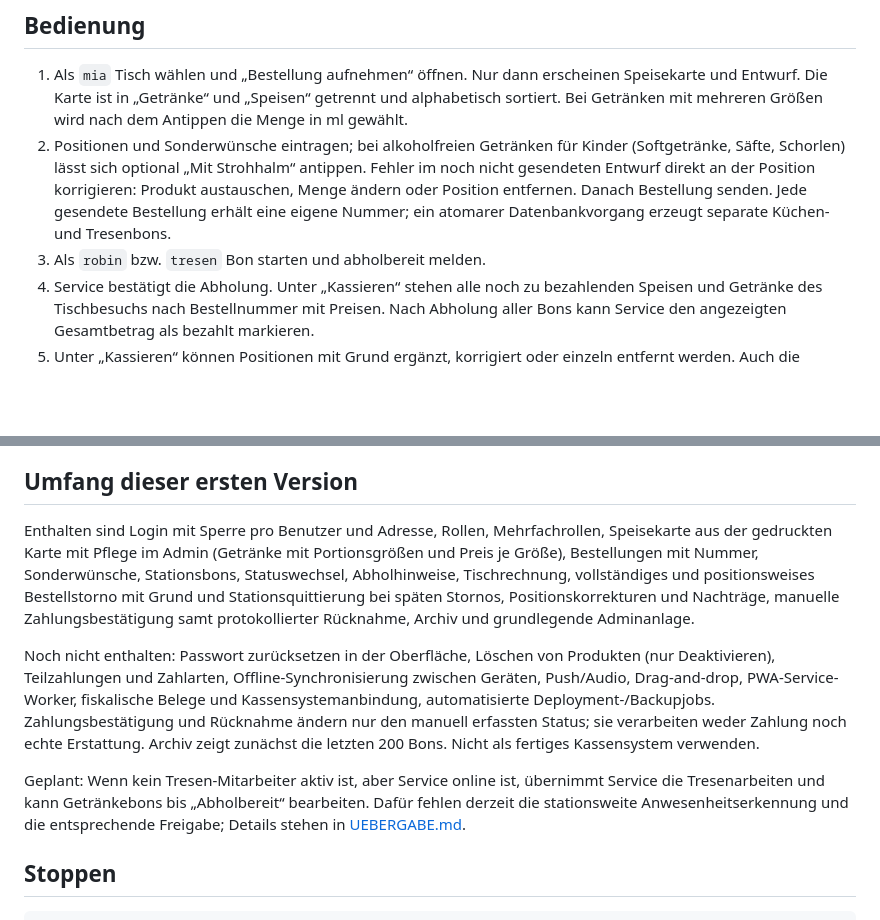
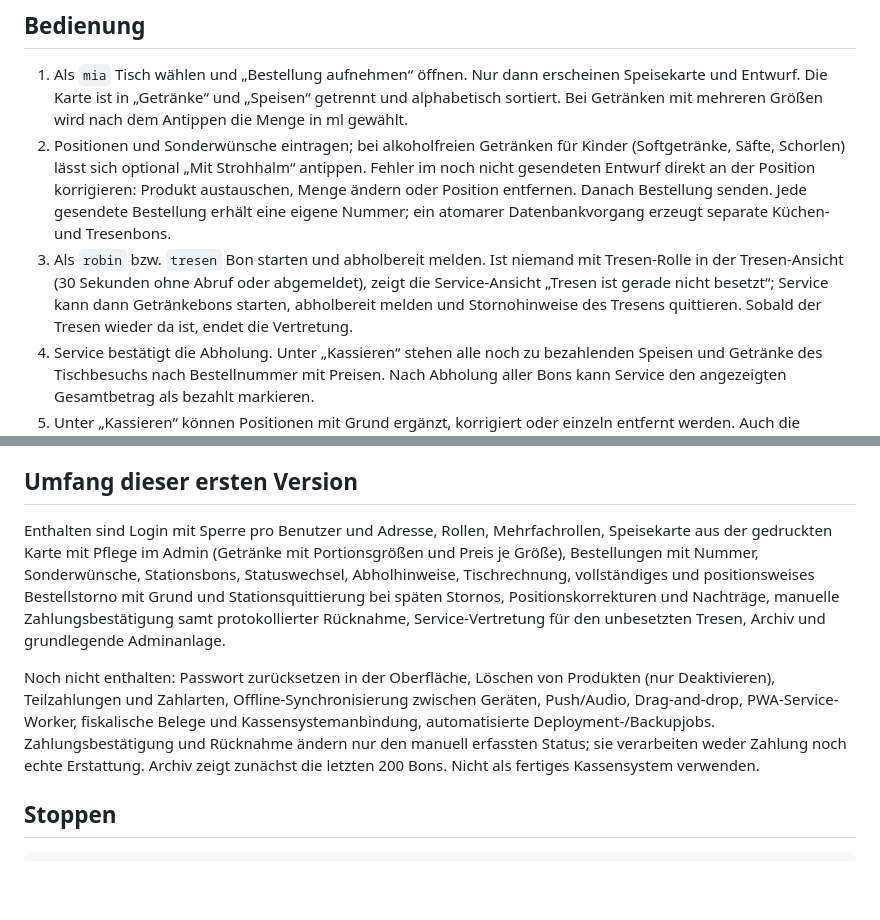
Before and after one commit to simplecommercede/KittchenApp, a Markdown page: README.md, 2 parts joined by grey strips. Rendered like a GitHub page; blank space fills up the shorter version.

Commit message:
Doku: Tresen-Vertretung und Teststand
- Ablauf, API, Datenmodell und offene Grenzen ergänzt

Co-Authored-By: Claude Opus 5.5 <noreply@anthropic.com>

```diff
--- a/README.md
+++ b/README.md
@@ -48,7 +48,7 @@ Die Integrationstests rufen die echte PHP-API mit separaten Sitzungen auf und sc
 
 1. Als `mia` Tisch wählen und „Bestellung aufnehmen“ öffnen. Nur dann erscheinen Speisekarte und Entwurf. Die Karte ist in „Getränke“ und „Speisen“ getrennt und alphabetisch sortiert. Bei Getränken mit mehreren Größen wird nach dem Antippen die Menge in ml gewählt.
 2. Positionen und Sonderwünsche eintragen; bei alkoholfreien Getränken für Kinder (Softgetränke, Säfte, Schorlen) lässt sich optional „Mit Strohhalm“ antippen. Fehler im noch nicht gesendeten Entwurf direkt an der Position korrigieren: Produkt austauschen, Menge ändern oder Position entfernen. Danach Bestellung senden. Jede gesendete Bestellung erhält eine eigene Nummer; ein atomarer Datenbankvorgang erzeugt separate Küchen- und Tresenbons.
-3. Als `robin` bzw. `tresen` Bon starten und abholbereit melden.
+3. Als `robin` bzw. `tresen` Bon starten und abholbereit melden. Ist niemand mit Tresen-Rolle in der Tresen-Ansicht (30 Sekunden ohne Abruf oder abgemeldet), zeigt die Service-Ansicht „Tresen ist gerade nicht besetzt“; Service kann dann Getränkebons starten, abholbereit melden und Stornohinweise des Tresens quittieren. Sobald der Tresen wieder da ist, endet die Vertretung.
 4. Service bestätigt die Abholung. Unter „Kassieren“ stehen alle noch zu bezahlenden Speisen und Getränke des Tischbesuchs nach Bestellnummer mit Preisen. Nach Abholung aller Bons kann Service den angezeigten Gesamtbetrag als bezahlt markieren.
 5. Unter „Kassieren“ können Positionen mit Grund ergänzt, korrigiert oder einzeln entfernt werden. Auch die Bestellnotiz ist änderbar. Nachträge und Ersatzpositionen erscheinen als neue Bons bei Küche oder Tresen unter derselben Bestellnummer. Entfernte Positionen bleiben im Änderungsverlauf sichtbar und zählen nicht mehr zum Zahlbetrag. Eine ganze unbezahlte Bestellung kann weiterhin mit Grund storniert werden. Nach der Zahlungsbestätigung sind Änderungen gesperrt.
    Wird ein bereits gestarteter oder abholbereiter Bon ganz oder positionsweise storniert, erscheint ein Hinweis in der betroffenen Küche oder am Tresen. Die Station quittiert ihn mit „Storno gesehen“; bis dahin kann ein betroffener aktiver Bon nicht weiter auf „Abholbereit“ oder „Abgeholt“ gesetzt werden.
@@ -75,11 +75,9 @@ Frontend mit `npm ci && npm run build` erzeugen. Inhalt von `dist/` sowie das Ve
 
 ## Umfang dieser ersten Version
 
-Enthalten sind Login mit Sperre pro Benutzer und Adresse, Rollen, Mehrfachrollen, Speisekarte aus der gedruckten Karte mit Pflege im Admin (Getränke mit Portionsgrößen und Preis je Größe), Bestellungen mit Nummer, Sonderwünsche, Stationsbons, Statuswechsel, Abholhinweise, Tischrechnung, vollständiges und positionsweises Bestellstorno mit Grund und Stationsquittierung bei späten Stornos, Positionskorrekturen und Nachträge, manuelle Zahlungsbestätigung samt protokollierter Rücknahme, Archiv und grundlegende Adminanlage.
+Enthalten sind Login mit Sperre pro Benutzer und Adresse, Rollen, Mehrfachrollen, Speisekarte aus der gedruckten Karte mit Pflege im Admin (Getränke mit Portionsgrößen und Preis je Größe), Bestellungen mit Nummer, Sonderwünsche, Stationsbons, Statuswechsel, Abholhinweise, Tischrechnung, vollständiges und positionsweises Bestellstorno mit Grund und Stationsquittierung bei späten Stornos, Positionskorrekturen und Nachträge, manuelle Zahlungsbestätigung samt protokollierter Rücknahme, Service-Vertretung für den unbesetzten Tresen, Archiv und grundlegende Adminanlage.
 
 Noch nicht enthalten: Passwort zurücksetzen in der Oberfläche, Löschen von Produkten (nur Deaktivieren), Teilzahlungen und Zahlarten, Offline-Synchronisierung zwischen Geräten, Push/Audio, Drag-and-drop, PWA-Service-Worker, fiskalische Belege und Kassensystemanbindung, automatisierte Deployment-/Backupjobs. Zahlungsbestätigung und Rücknahme ändern nur den manuell erfassten Status; sie verarbeiten weder Zahlung noch echte Erstattung. Archiv zeigt zunächst die letzten 200 Bons. Nicht als fertiges Kassensystem verwenden.
-
-Geplant: Wenn kein Tresen-Mitarbeiter aktiv ist, aber Service online ist, übernimmt Service die Tresenarbeiten und kann Getränkebons bis „Abholbereit“ bearbeiten. Dafür fehlen derzeit die stationsweite Anwesenheitserkennung und die entsprechende Freigabe; Details stehen in [UEBERGABE.md](UEBERGABE.md).
 
 ## Stoppen
 
```
Also changed, not shown: UEBERGABE.md (+5 -6 lines), 1 other file.
